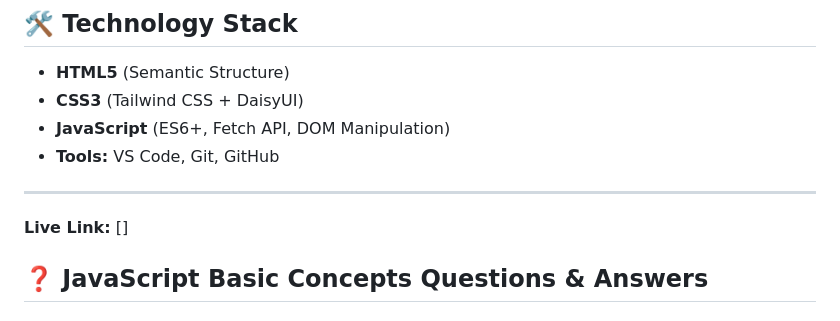
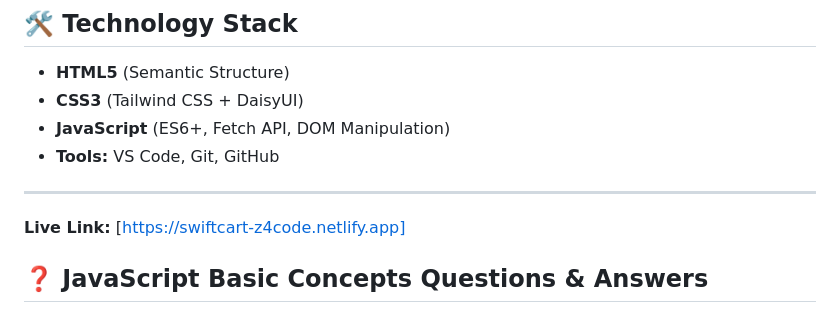
Before and after one commit to iamshahriarkabir/Mission-Restart-A-1-SwiftCart-E-Commerce, a Markdown page: README.md, the part around the change. GitHub-like rendering.

Commit message:
complete

```diff
--- a/README.md
+++ b/README.md
@@ -26,7 +26,7 @@ SwiftCart is a responsive e-commerce web application built using Vanilla JavaScr
 
 ---
 
-**Live Link:** []
+**Live Link:** [https://swiftcart-z4code.netlify.app]
 
 
 
```
